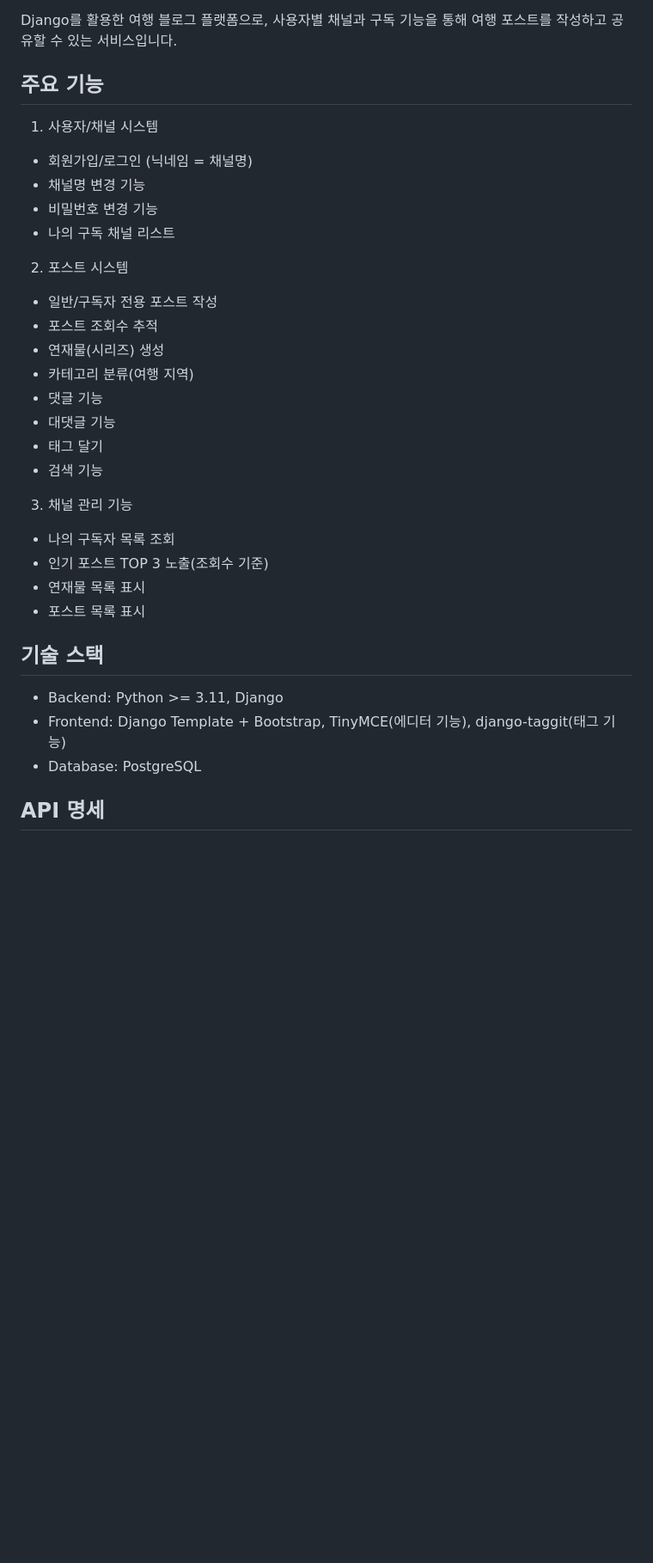
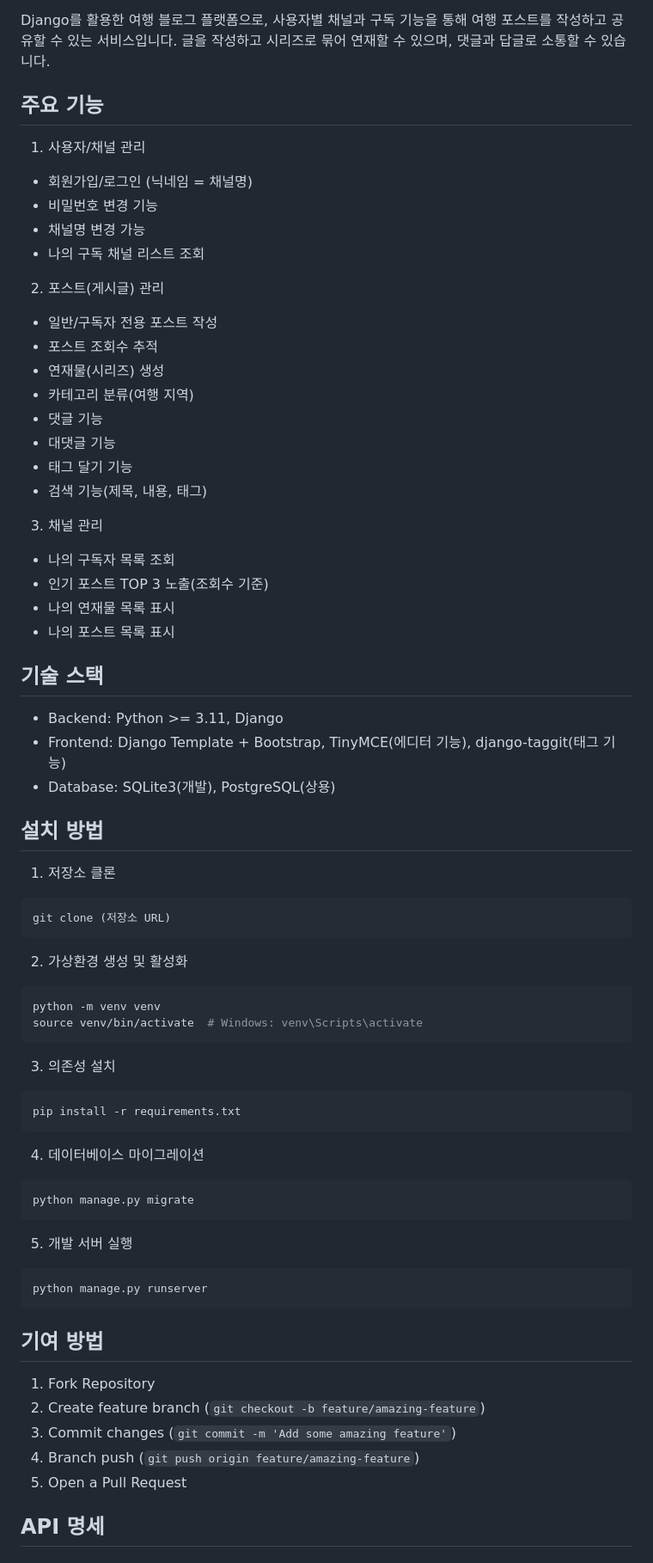
Before and after one commit to smahn9123/django-travelog, a Markdown page: README.md, the part around one of its changes. Shown at 86% size. Drawn GitHub-style; blank space fills up the shorter version.

Commit message:
📝 update README.md

````diff
--- a/README.md
+++ b/README.md
@@ -4,16 +5,17 @@ Travelog - Django로 만든 여행 블로그
 
 Django를 활용한 여행 블로그 플랫폼으로, 사용자별 채널과 구독 기능을 통해 여행 포스트를 작성하고 공유할 수 있는 서비스입니다.
+글을 작성하고 시리즈로 묶어 연재할 수 있으며, 댓글과 답글로 소통할 수 있습니다.
 
 ## 주요 기능
 
-1. 사용자/채널 시스템
+1. 사용자/채널 관리
 
 - 회원가입/로그인 (닉네임 = 채널명)
-- 채널명 변경 기능
 - 비밀번호 변경 기능
-- 나의 구독 채널 리스트
+- 채널명 변경 가능
+- 나의 구독 채널 리스트 조회
 
-2. 포스트 시스템
+2. 포스트(게시글) 관리
 
 - 일반/구독자 전용 포스트 작성
 - 포스트 조회수 추적
@@ -21,21 +23,62 @@ Django를 활용한 여행 블로그 플랫폼으로, 사용자별 채널과 구
 - 카테고리 분류(여행 지역)
 - 댓글 기능
 - 대댓글 기능
-- 태그 달기
-- 검색 기능
+- 태그 달기 기능
+- 검색 기능(제목, 내용, 태그)
 
-3. 채널 관리 기능
+3. 채널 관리
 
 - 나의 구독자 목록 조회
 - 인기 포스트 TOP 3 노출(조회수 기준)
-- 연재물 목록 표시
-- 포스트 목록 표시
+- 나의 연재물 목록 표시
+- 나의 포스트 목록 표시
 
 ## 기술 스택
 
 - Backend: Python >= 3.11, Django
 - Frontend: Django Template + Bootstrap, TinyMCE(에디터 기능), django-taggit(태그 기능)
-- Database: PostgreSQL
+- Database: SQLite3(개발), PostgreSQL(상용)
+
+## 설치 방법
+
+1. 저장소 클론
+
+```bash
+git clone (저장소 URL)
+```
+
+2. 가상환경 생성 및 활성화
+
+```bash
+python -m venv venv
+source venv/bin/activate  # Windows: venv\Scripts\activate
+```
+
+3. 의존성 설치
+
+```bash
+pip install -r requirements.txt
+```
+
+4. 데이터베이스 마이그레이션
+
+```bash
+python manage.py migrate
+```
+
+5. 개발 서버 실행
+
+```bash
+python manage.py runserver
+```
+
+## 기여 방법
+
+1. Fork Repository
+2. Create feature branch (`git checkout -b feature/amazing-feature`)
+3. Commit changes (`git commit -m 'Add some amazing feature'`)
+4. Branch push (`git push origin feature/amazing-feature`)
+5. Open a Pull Request
 
 ## API 명세
 
````
Also changed, not shown: other parts of README.md (+2 -1 lines).
